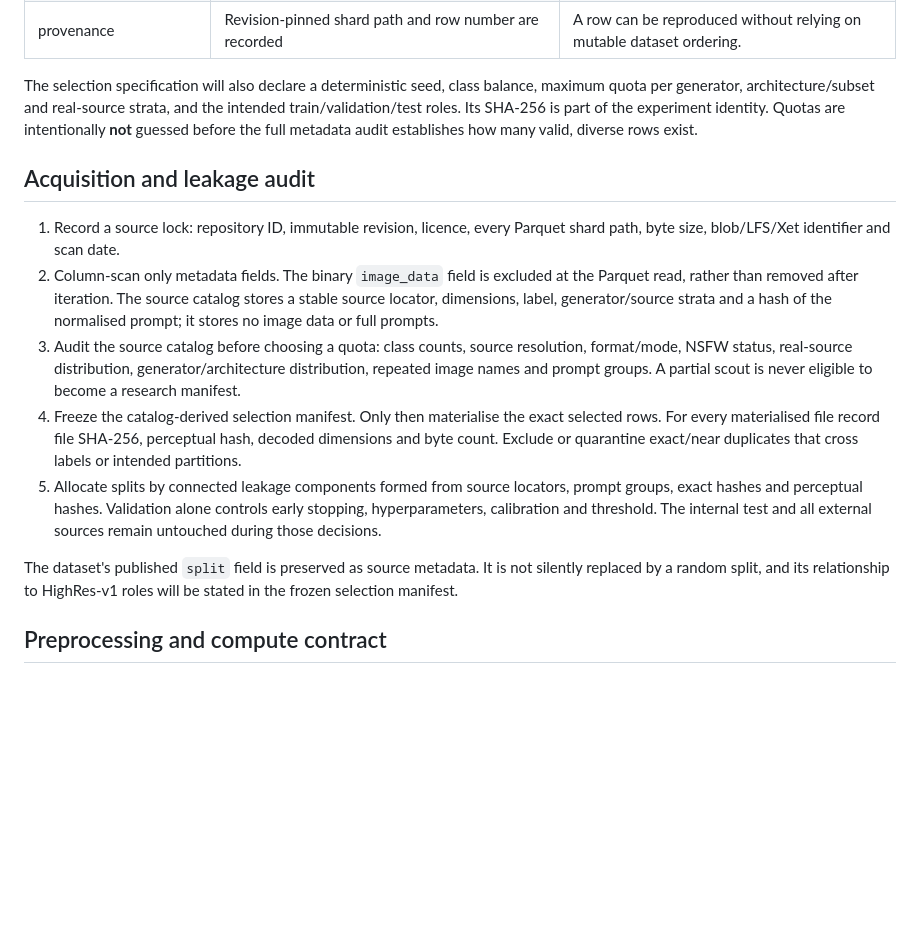
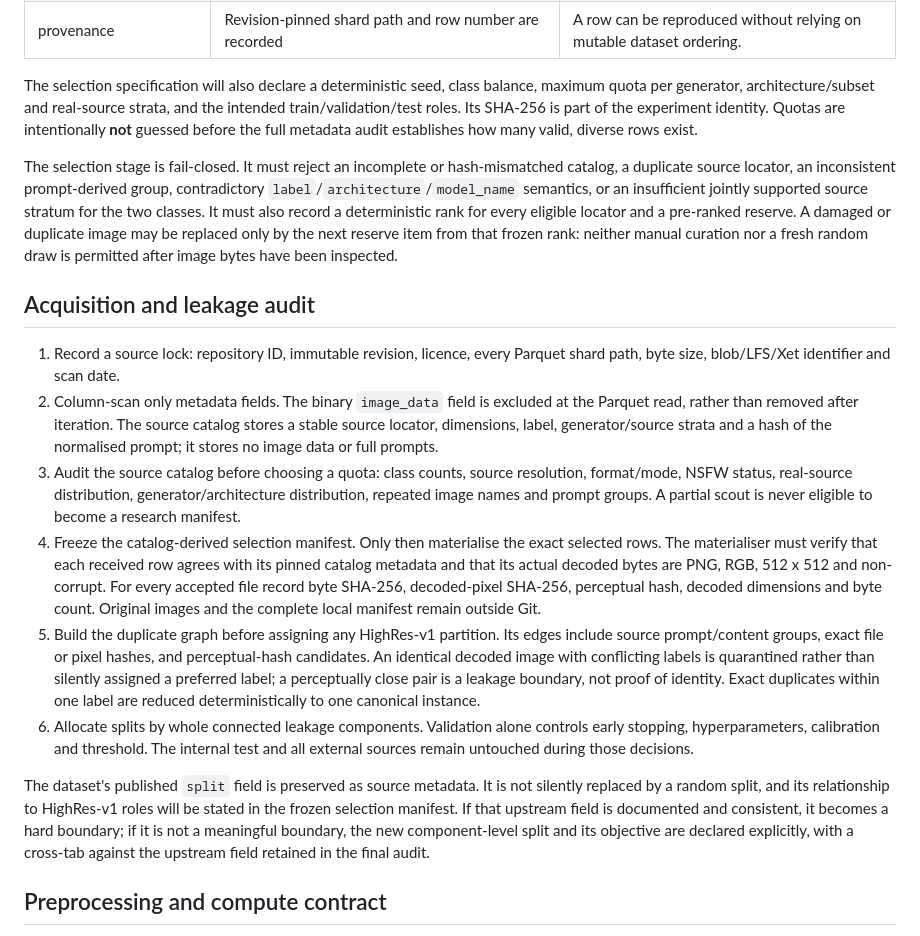
Before and after one commit to alicesolov/FaceTune, a Markdown page: docs/HIGHRES_V1_PROTOCOL.md, the part around the change. Drawn GitHub-style; blank space fills up the shorter version.

Commit message:
docs: harden high-resolution selection protocol

```diff
--- a/docs/HIGHRES_V1_PROTOCOL.md
+++ b/docs/HIGHRES_V1_PROTOCOL.md
@@ -57,6 +57,14 @@ per generator, architecture/subset and real-source strata, and the intended trai
 roles. Its SHA-256 is part of the experiment identity. Quotas are intentionally **not** guessed
 before the full metadata audit establishes how many valid, diverse rows exist.
 
+The selection stage is fail-closed. It must reject an incomplete or hash-mismatched catalog, a
+duplicate source locator, an inconsistent prompt-derived group, contradictory
+`label`/`architecture`/`model_name` semantics, or an insufficient jointly supported source stratum
+for the two classes. It must also record a deterministic rank for every eligible locator and a
+pre-ranked reserve. A damaged or duplicate image may be replaced only by the next reserve item
+from that frozen rank: neither manual curation nor a fresh random draw is permitted after image
+bytes have been inspected.
+
 ## Acquisition and leakage audit
 
 1. Record a source lock: repository ID, immutable revision, licence, every Parquet shard path,
@@ -70,16 +78,24 @@ before the full metadata audit establishes how many valid, diverse rows exist.
    repeated image names and prompt groups. A partial scout is never eligible to become a research
    manifest.
 4. Freeze the catalog-derived selection manifest. Only then materialise the exact selected rows.
-   For every materialised file record file SHA-256, perceptual hash, decoded dimensions and byte
-   count. Exclude or quarantine exact/near duplicates that cross labels or intended partitions.
-5. Allocate splits by connected leakage components formed from source locators, prompt groups,
-   exact hashes and perceptual hashes. Validation alone controls early stopping, hyperparameters,
-   calibration and threshold. The internal test and all external sources remain untouched during
-   those decisions.
+   The materialiser must verify that each received row agrees with its pinned catalog metadata and
+   that its actual decoded bytes are PNG, RGB, 512 x 512 and non-corrupt. For every accepted file
+   record byte SHA-256, decoded-pixel SHA-256, perceptual hash, decoded dimensions and byte count.
+   Original images and the complete local manifest remain outside Git.
+5. Build the duplicate graph before assigning any HighRes-v1 partition. Its edges include source
+   prompt/content groups, exact file or pixel hashes, and perceptual-hash candidates. An identical
+   decoded image with conflicting labels is quarantined rather than silently assigned a preferred
+   label; a perceptually close pair is a leakage boundary, not proof of identity. Exact duplicates
+   within one label are reduced deterministically to one canonical instance.
+6. Allocate splits by whole connected leakage components. Validation alone controls early stopping,
+   hyperparameters, calibration and threshold. The internal test and all external sources remain
+   untouched during those decisions.
 
 The dataset's published `split` field is preserved as source metadata. It is not silently replaced
 by a random split, and its relationship to HighRes-v1 roles will be stated in the frozen selection
-manifest.
+manifest. If that upstream field is documented and consistent, it becomes a hard boundary; if it is
+not a meaningful boundary, the new component-level split and its objective are declared explicitly,
+with a cross-tab against the upstream field retained in the final audit.
 
 ## Preprocessing and compute contract
 
```
